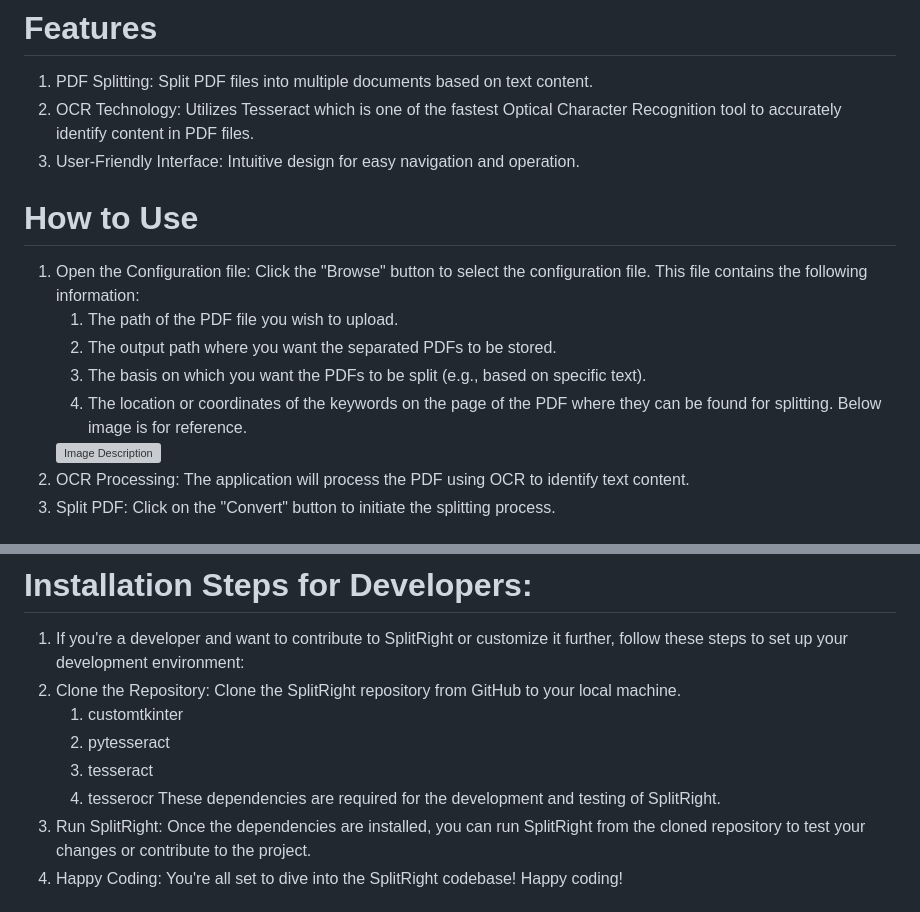
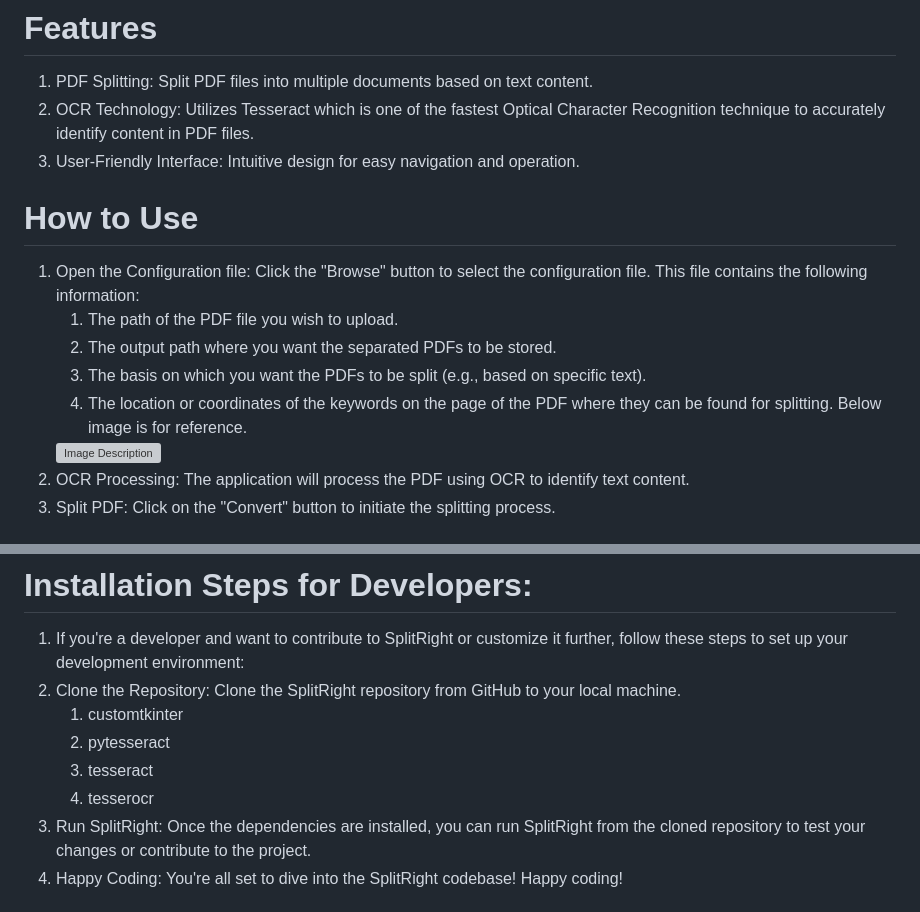
Before and after one commit to SarthakChawathe/SplitRight, a Markdown page: README.md, 2 parts joined by grey strips. GitHub-like rendering; grey boxes are pictures that could not be loaded.

```diff
--- a/README.md
+++ b/README.md
@@ -8,7 +8,7 @@ SplitRight is a standalone tool designed with ease of use in mind. It effortless
 
 # Features
 1. PDF Splitting: Split PDF files into multiple documents based on text content.
-2. OCR Technology: Utilizes Tesseract which is one of the fastest Optical Character Recognition tool to accurately identify content in PDF files.
+2. OCR Technology: Utilizes Tesseract which is one of the fastest Optical Character Recognition technique to accurately identify content in PDF files.
 3. User-Friendly Interface: Intuitive design for easy navigation and operation.
 
 # How to Use
@@ -34,7 +34,6 @@ To start using SplitRight, simply follow these steps:
    2. pytesseract
    3. tesseract
    4. tesserocr
-These dependencies are required for the development and testing of SplitRight.
 3. Run SplitRight: Once the dependencies are installed, you can run SplitRight from the cloned repository to test your changes or contribute to the project.
 4. Happy Coding: You're all set to dive into the SplitRight codebase! Happy coding!
 
```
Also changed, not shown: other parts of README.md (+1 -2 lines).
